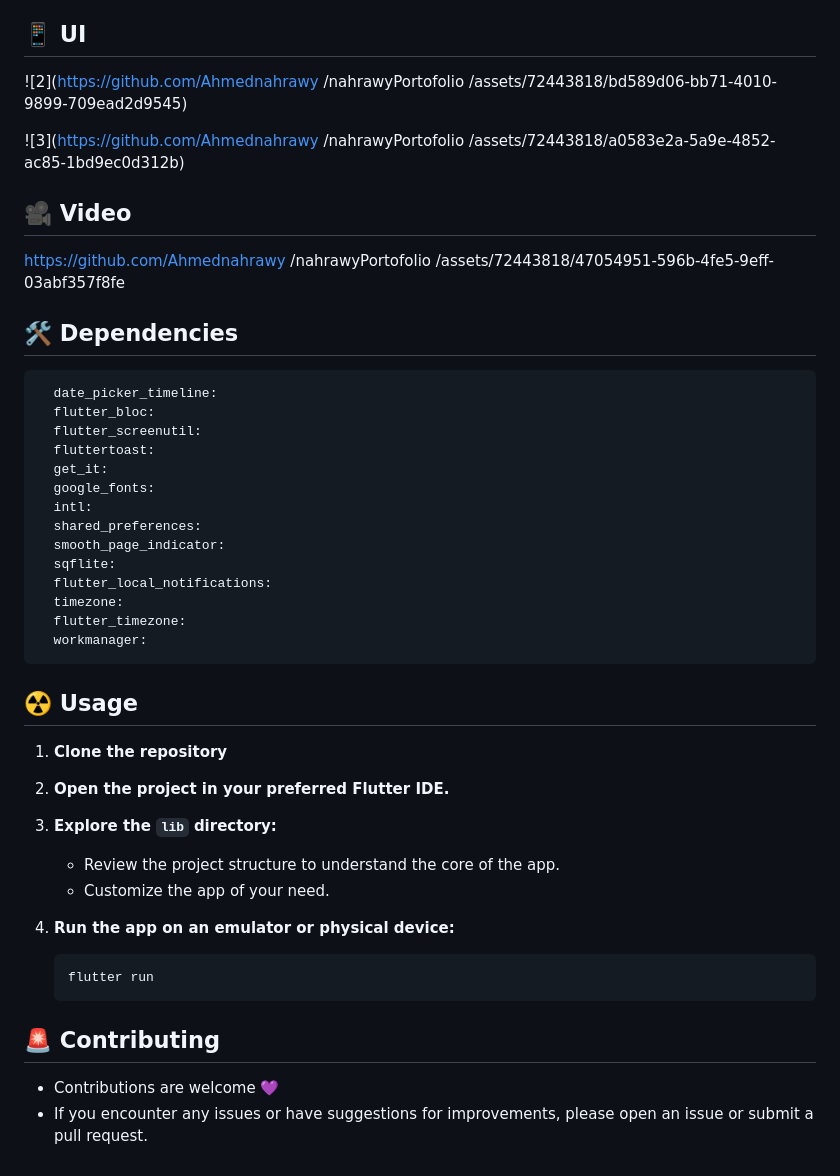
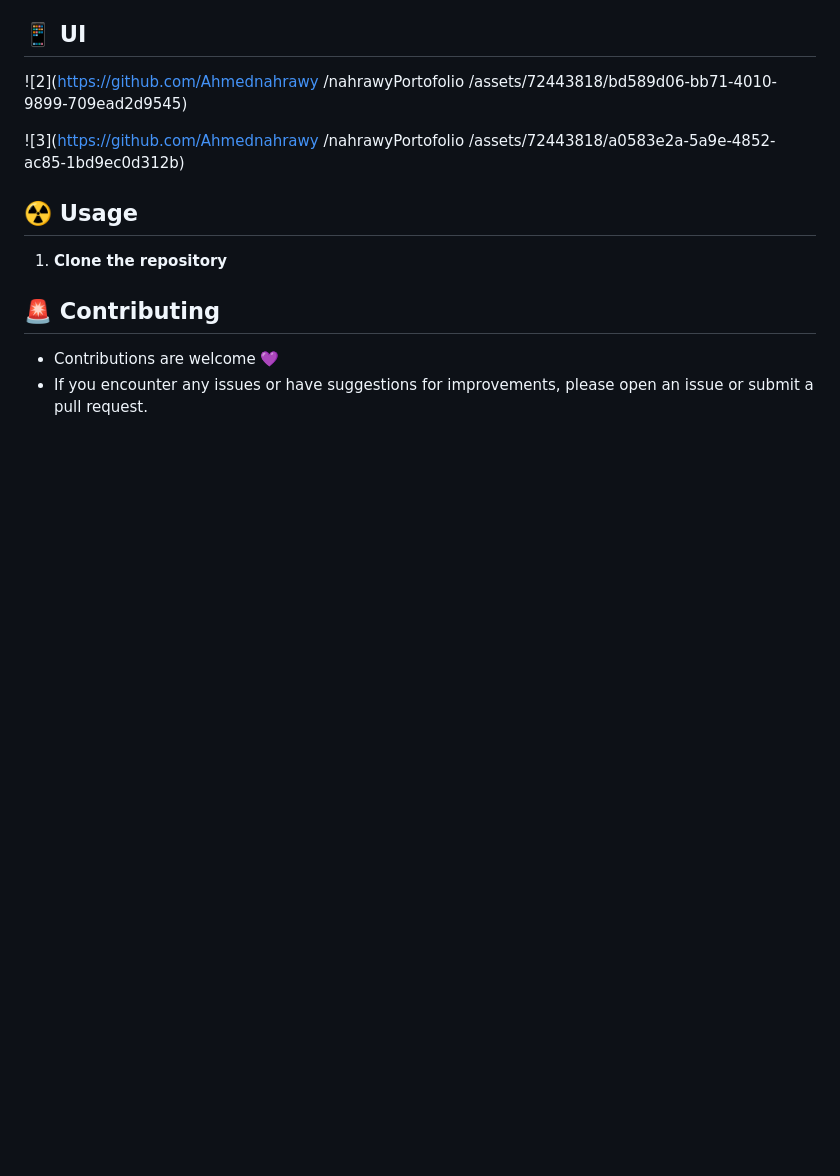
Before and after one commit to Ahmednahrawy/NahrawyPortofolio, a Markdown page: README.md, the part around the change. Drawn GitHub-style; blank space fills up the shorter version.

````diff
--- a/README.md
+++ b/README.md
@@ -59,45 +59,9 @@
 
 ![3](https://github.com/Ahmednahrawy /nahrawyPortofolio /assets/72443818/a0583e2a-5a9e-4852-ac85-1bd9ec0d312b)
 
-## 🎥 Video
-
-https://github.com/Ahmednahrawy /nahrawyPortofolio /assets/72443818/47054951-596b-4fe5-9eff-03abf357f8fe
-
-## 🛠 Dependencies
-
-```pubspec.yaml
-  date_picker_timeline:
-  flutter_bloc:
-  flutter_screenutil:
-  fluttertoast:
-  get_it:
-  google_fonts:
-  intl:
-  shared_preferences:
-  smooth_page_indicator:
-  sqflite:
-  flutter_local_notifications:
-  timezone:
-  flutter_timezone:
-  workmanager:
-```
-
 ## ☢️ Usage
 
 1. **Clone the repository**
-
-2. **Open the project in your preferred Flutter IDE.**
-
-3. **Explore the `lib` directory:**
-
-    - Review the project structure to understand the core of the app.
-    - Customize the app of your need.
-
-4. **Run the app on an emulator or physical device:**
-
-    ```bash
-    flutter run
-    ```
 
 ## 🚨 Contributing
 
````
